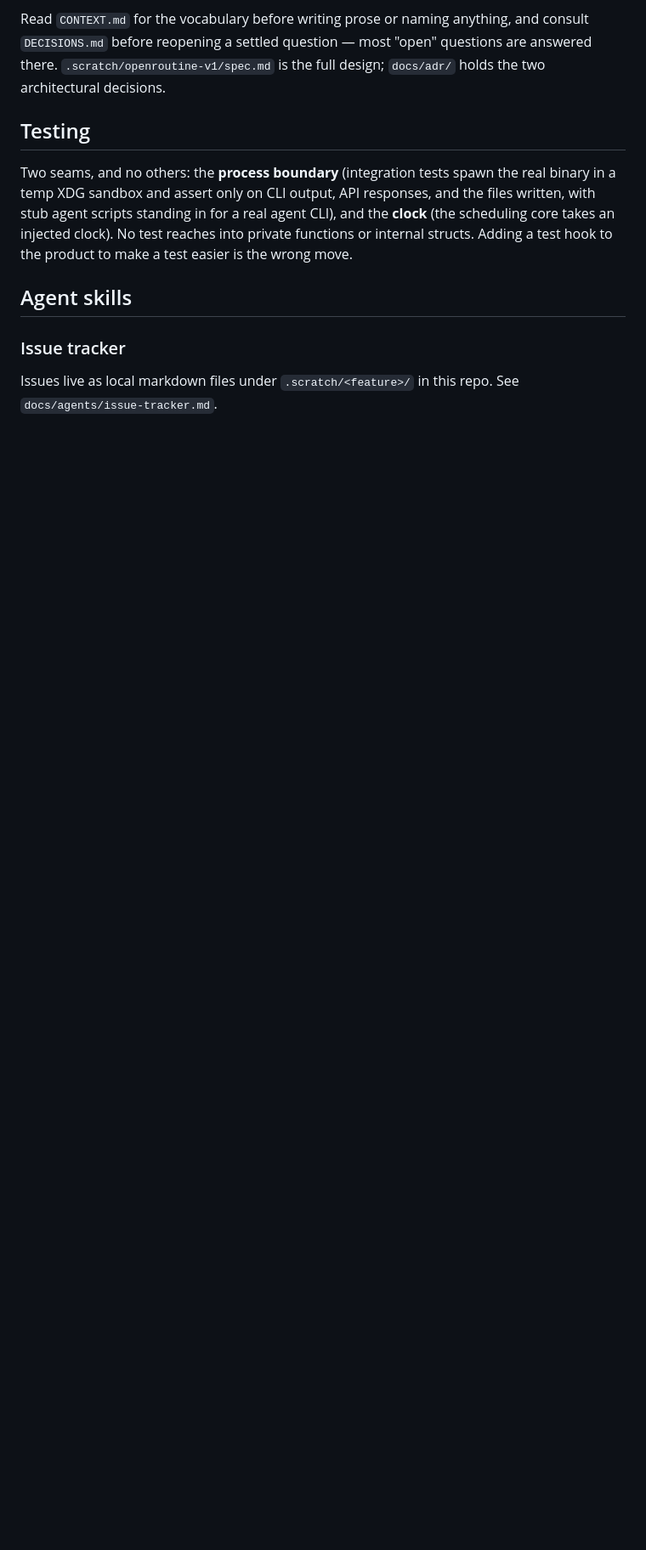
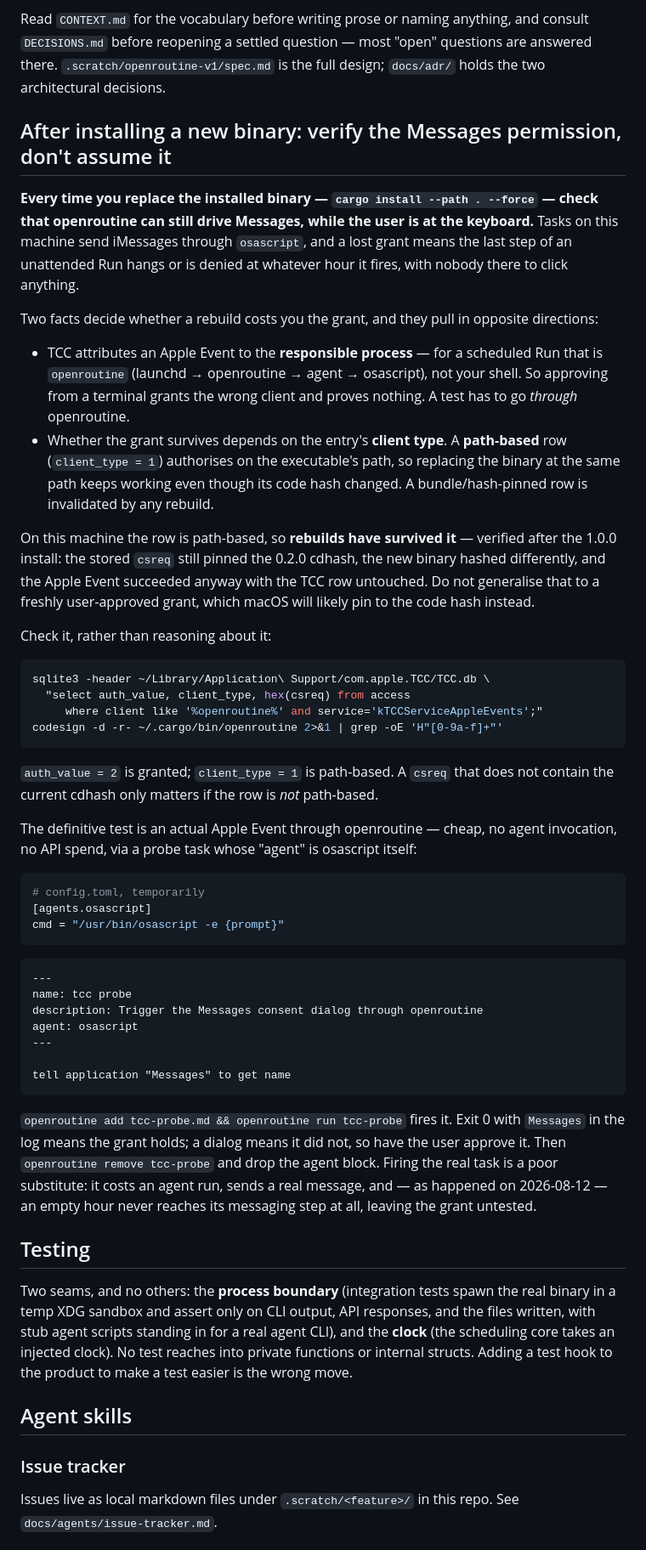
Before and after one commit to soulmachine/openroutine, a Markdown page: AGENTS.md, the part around the change. Shown at 85% size. GitHub-like rendering; blank space fills up the shorter version.

Commit message:
docs: how to check the Messages permission after replacing the binary
Tasks on this machine send iMessages through osascript, so a lost TCC
grant would break the last step of an unattended Run at whatever hour it
fires. The rule says verify after `cargo install --force`, and gives the
probe that tests it: a task whose "agent" is osascript itself, so the
event travels the real chain (launchd -> openroutine -> osascript ->
Messages) without an agent invocation or any API spend.

Two things make this non-obvious, and both are written down:

Approving from a terminal proves nothing. TCC attributes the event to
the responsible process, which for a scheduled Run is openroutine, not
your shell — so the grant has to be earned through openroutine.

Whether a rebuild costs you the grant depends on the entry's client
type, not on the code hash alone. This machine's row is path-based
(client_type = 1) and authorises on the executable's path, so the 1.0.0
install kept working: verified after it, with the stored csreq still
pinning the 0.2.0 cdhash, the new binary hashing differently, and the
event succeeding anyway with the TCC row untouched. A freshly
user-approved grant would likely be hash-pinned instead, so the rule
says to check rather than to assume either way.

````diff
--- a/AGENTS.md
+++ b/AGENTS.md
@@ -28,6 +28,65 @@ Read `CONTEXT.md` for the vocabulary before writing prose or naming anything, an
 `DECISIONS.md` before reopening a settled question — most "open" questions are answered there.
 `.scratch/openroutine-v1/spec.md` is the full design; `docs/adr/` holds the two architectural
 decisions.
+
+## After installing a new binary: verify the Messages permission, don't assume it
+
+**Every time you replace the installed binary — `cargo install --path . --force` — check that
+openroutine can still drive Messages, while the user is at the keyboard.** Tasks on this machine
+send iMessages through `osascript`, and a lost grant means the last step of an unattended Run
+hangs or is denied at whatever hour it fires, with nobody there to click anything.
+
+Two facts decide whether a rebuild costs you the grant, and they pull in opposite directions:
+
+- TCC attributes an Apple Event to the **responsible process** — for a scheduled Run that is
+  `openroutine` (launchd → openroutine → agent → osascript), not your shell. So approving from a
+  terminal grants the wrong client and proves nothing. A test has to go *through* openroutine.
+- Whether the grant survives depends on the entry's **client type**. A **path-based** row
+  (`client_type = 1`) authorises on the executable's path, so replacing the binary at the same
+  path keeps working even though its code hash changed. A bundle/hash-pinned row is invalidated
+  by any rebuild.
+
+On this machine the row is path-based, so **rebuilds have survived it** — verified after the
+1.0.0 install: the stored `csreq` still pinned the 0.2.0 cdhash, the new binary hashed
+differently, and the Apple Event succeeded anyway with the TCC row untouched. Do not generalise
+that to a freshly user-approved grant, which macOS will likely pin to the code hash instead.
+
+Check it, rather than reasoning about it:
+
+```bash
+sqlite3 -header ~/Library/Application\ Support/com.apple.TCC/TCC.db \
+  "select auth_value, client_type, hex(csreq) from access
+     where client like '%openroutine%' and service='kTCCServiceAppleEvents';"
+codesign -d -r- ~/.cargo/bin/openroutine 2>&1 | grep -oE 'H"[0-9a-f]+"'
+```
+
+`auth_value = 2` is granted; `client_type = 1` is path-based. A `csreq` that does not contain the
+current cdhash only matters if the row is *not* path-based.
+
+The definitive test is an actual Apple Event through openroutine — cheap, no agent invocation, no
+API spend, via a probe task whose "agent" is osascript itself:
+
+```toml
+# config.toml, temporarily
+[agents.osascript]
+cmd = "/usr/bin/osascript -e {prompt}"
+```
+
+```markdown
+---
+name: tcc probe
+description: Trigger the Messages consent dialog through openroutine
+agent: osascript
+---
+
+tell application "Messages" to get name
+```
+
+`openroutine add tcc-probe.md && openroutine run tcc-probe` fires it. Exit 0 with `Messages` in
+the log means the grant holds; a dialog means it did not, so have the user approve it. Then
+`openroutine remove tcc-probe` and drop the agent block. Firing the real task is a poor
+substitute: it costs an agent run, sends a real message, and — as happened on 2026-08-12 — an
+empty hour never reaches its messaging step at all, leaving the grant untested.
 
 ## Testing
 
````
